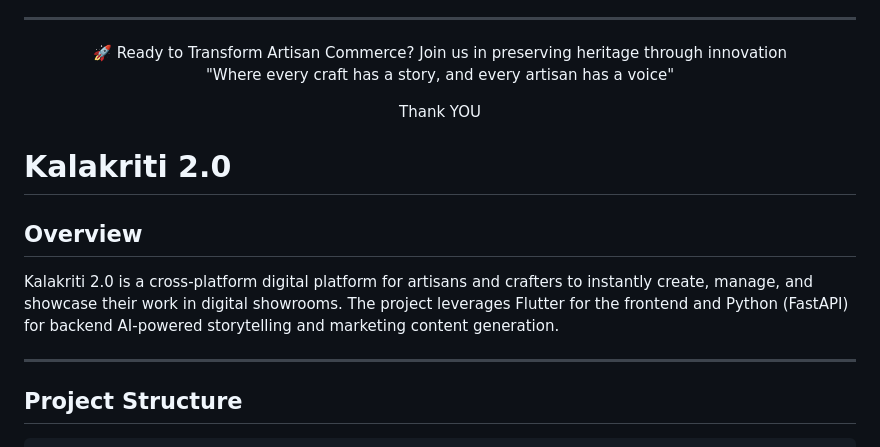
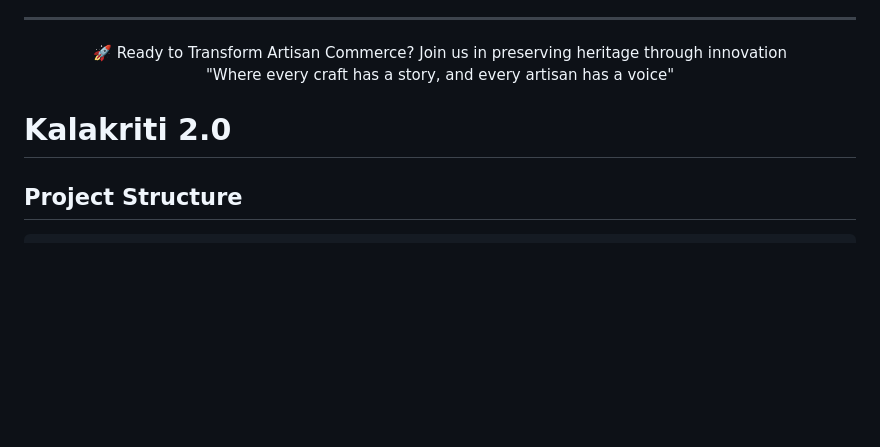
Before and after one commit to Aditya-MP/kalakriti-_hosting, a Markdown page: README.md, the part around the change. GitHub-like rendering; blank space fills up the shorter version.

```diff
--- a/README.md
+++ b/README.md
@@ -148,16 +148,9 @@ Join us in preserving heritage through innovation
 
 "Where every craft has a story, and every artisan has a voice"
 
-Thank YOU
 </div>
 
 # Kalakriti 2.0
-
-## Overview
-
-Kalakriti 2.0 is a cross-platform digital platform for artisans and crafters to instantly create, manage, and showcase their work in digital showrooms. The project leverages Flutter for the frontend and Python (FastAPI) for backend AI-powered storytelling and marketing content generation.
-
----
 
 ## Project Structure
 
```
